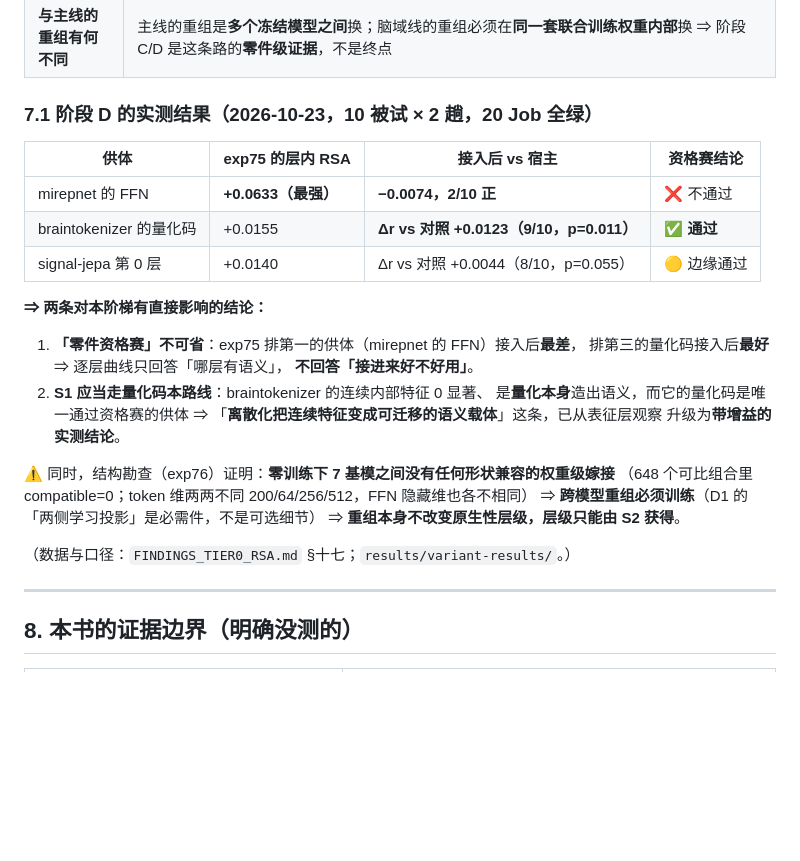
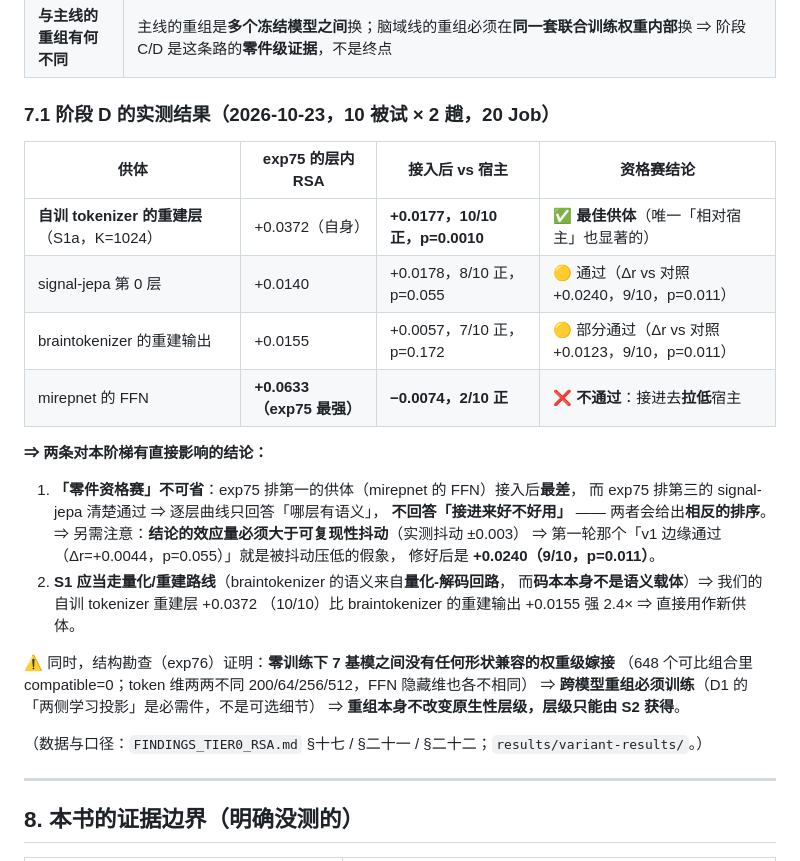
Before and after one commit to Microbiosis/hetero-moe, a Markdown page: research/brain_domains/MODEL_FORM.md, the part around the change. Drawn GitHub-style; blank space fills up the shorter version.

Commit message:
brain_domains: MODEL_FORM 资格赛结果更新为第二轮数据

```diff
--- a/research/brain_domains/MODEL_FORM.md
+++ b/research/brain_domains/MODEL_FORM.md
@@ -197,30 +197,33 @@ braintokenizer 重建输出 +0.0155、cbramod +0.0105；达到 630-d 原始特
 | **不证明什么** | 不证明原生性、不改变分层（§3.4）、不是最终架构；**也不等于权重级嫁接**（零训练下权重级嫁接已被判死，见下） |
 | **与主线的重组有何不同** | 主线的重组是**多个冻结模型之间**换；脑域线的重组必须在**同一套联合训练权重内部**换 ⇒ 阶段 C/D 是这条路的**零件级证据**，不是终点 |
 
-### 7.1 阶段 D 的实测结果（2026-10-23，10 被试 × 2 趟，20 Job 全绿）
+### 7.1 阶段 D 的实测结果（2026-10-23，10 被试 × 2 趟，20 Job）
 
 | 供体 | exp75 的层内 RSA | 接入后 vs 宿主 | 资格赛结论 |
 |---|---|---|---|
-| mirepnet 的 FFN | **+0.0633（最强）** | **−0.0074，2/10 正** | ❌ 不通过 |
-| braintokenizer 的量化码 | +0.0155 | **Δr vs 对照 +0.0123（9/10，p=0.011）** | ✅ **通过** |
-| signal-jepa 第 0 层 | +0.0140 | Δr vs 对照 +0.0044（8/10，p=0.055） | 🟡 边缘通过 |
+| **自训 tokenizer 的重建层**（S1a，K=1024） | +0.0372（自身） | **+0.0177，10/10 正，p=0.0010** | ✅ **最佳供体**（唯一「相对宿主」也显著的） |
+| signal-jepa 第 0 层 | +0.0140 | +0.0178，8/10 正，p=0.055 | 🟡 通过（Δr vs 对照 +0.0240，9/10，p=0.011） |
+| braintokenizer 的重建输出 | +0.0155 | +0.0057，7/10 正，p=0.172 | 🟡 部分通过（Δr vs 对照 +0.0123，9/10，p=0.011） |
+| mirepnet 的 FFN | **+0.0633（exp75 最强）** | **−0.0074，2/10 正** | ❌ **不通过**：接进去**拉低**宿主 |
 
 **⇒ 两条对本阶梯有直接影响的结论：**
 
 1. **「零件资格赛」不可省**：exp75 排第一的供体（mirepnet 的 FFN）接入后**最差**，
-   排第三的量化码接入后**最好** ⇒ 逐层曲线只回答「哪层有语义」，
-   **不回答「接进来好不好用」**。
-2. **S1 应当走量化码本路线**：braintokenizer 的连续内部特征 0 显著、
-   是**量化本身**造出语义，而它的量化码是唯一通过资格赛的供体
-   ⇒ 「**离散化把连续特征变成可迁移的语义载体**」这条，已从表征层观察
-   升级为**带增益的实测结论**。
+   而 exp75 排第三的 signal-jepa 清楚通过 ⇒ 逐层曲线只回答「哪层有语义」，
+   **不回答「接进来好不好用」** —— 两者会给出**相反的排序**。
+   ⇒ 另需注意：**结论的效应量必须大于可复现性抖动**（实测抖动 ±0.003）
+   ⇒ 第一轮那个「v1 边缘通过（Δr=+0.0044，p=0.055）」就是被抖动压低的假象，
+   修好后是 **+0.0240（9/10，p=0.011）**。
+2. **S1 应当走量化/重建路线**（braintokenizer 的语义来自**量化-解码回路**，
+   而**码本本身不是语义载体**）⇒ 我们的自训 tokenizer 重建层 +0.0372
+   （10/10）比 braintokenizer 的重建输出 +0.0155 强 2.4× ⇒ 直接用作新供体。
 
 ⚠️ 同时，结构勘查（exp76）证明：**零训练下 7 基模之间没有任何形状兼容的权重级嫁接**
 （648 个可比组合里 compatible=0；token 维两两不同 200/64/256/512，FFN 隐藏维也各不相同）
 ⇒ **跨模型重组必须训练**（D1 的「两侧学习投影」是必需件，不是可选细节）
 ⇒ **重组本身不改变原生性层级，层级只能由 S2 获得**。
 
-（数据与口径：`FINDINGS_TIER0_RSA.md` §十七；`results/variant-results/`。）
+（数据与口径：`FINDINGS_TIER0_RSA.md` §十七 / §二十一 / §二十二；`results/variant-results/`。）
 
 ---
 
```
